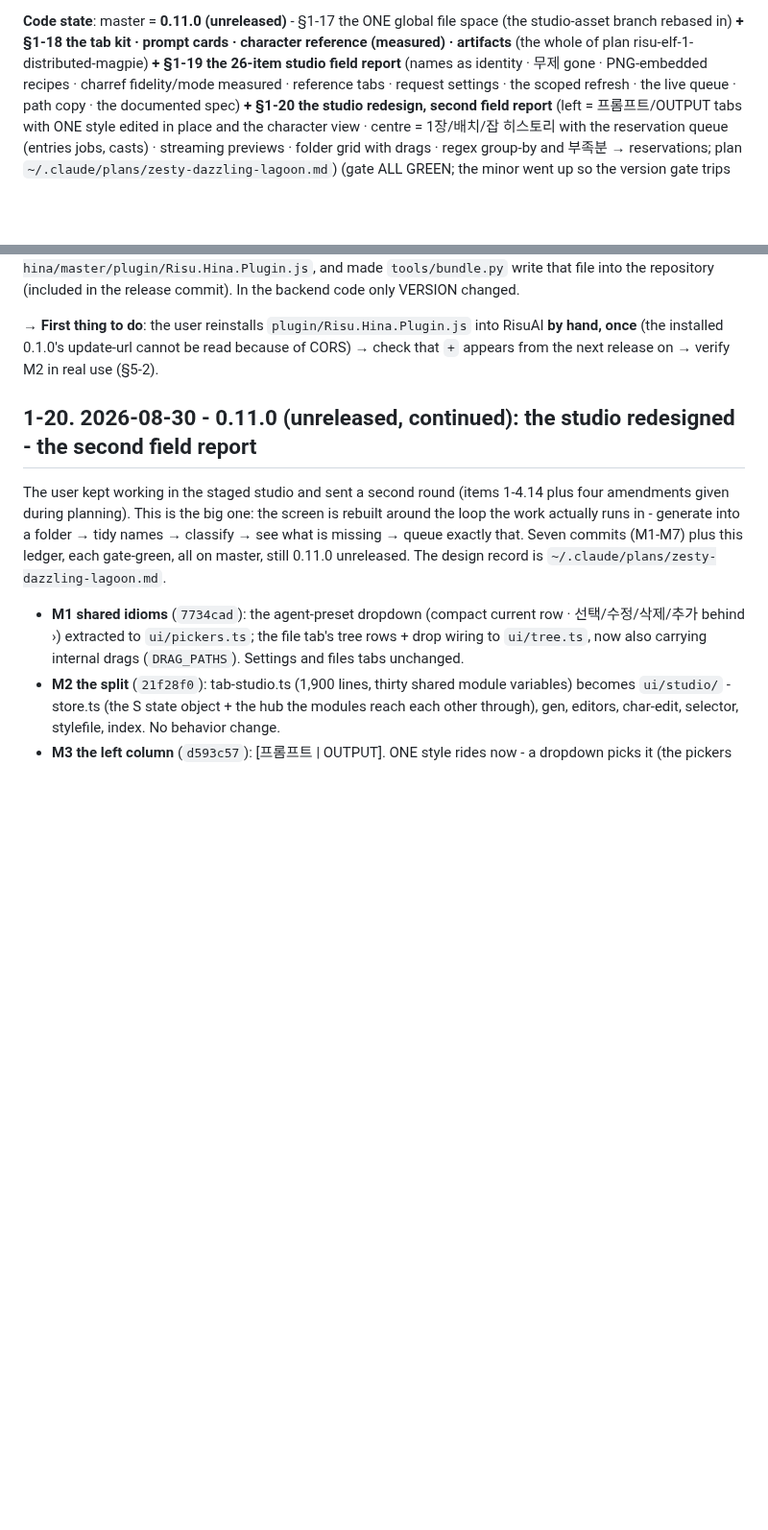
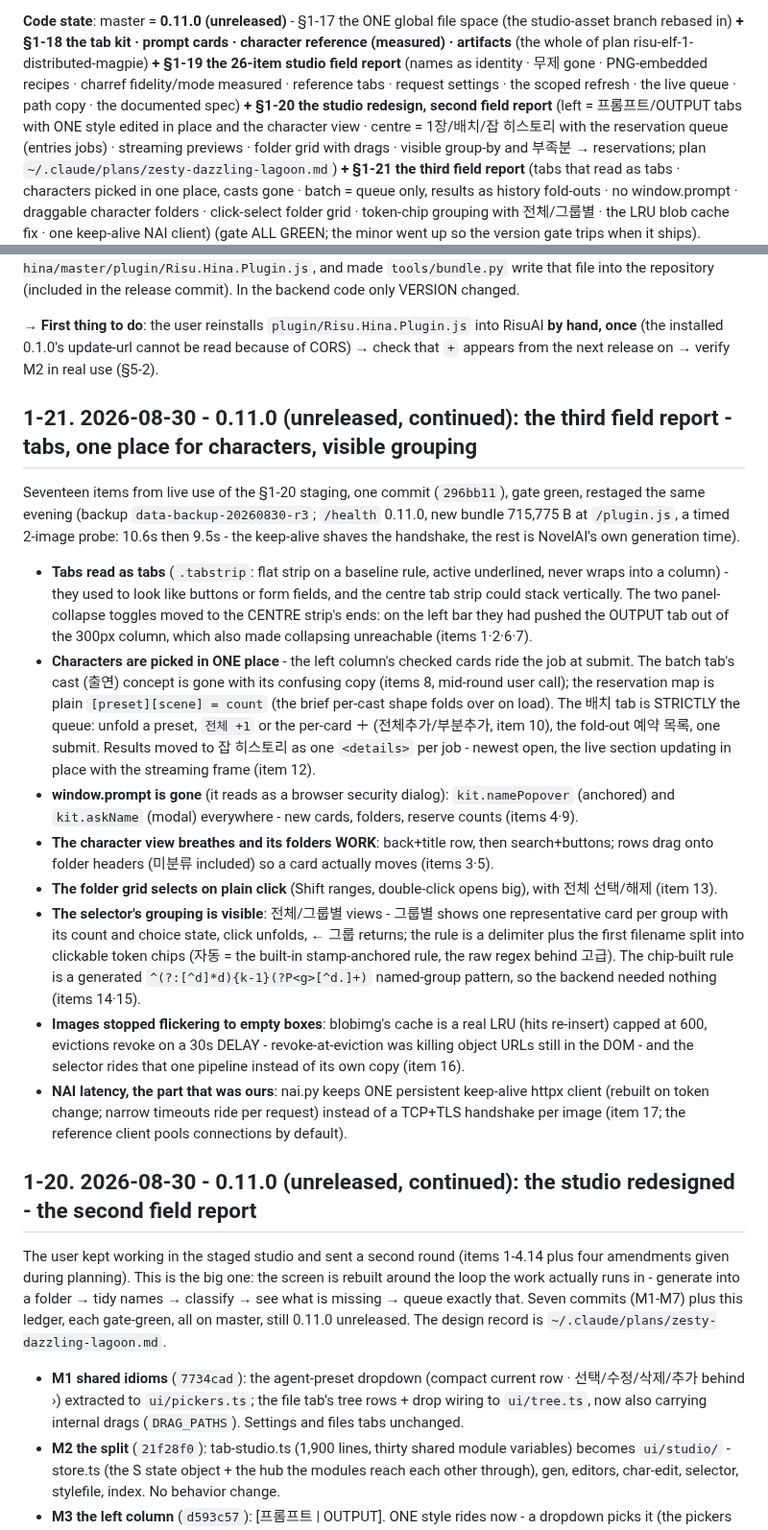
Before and after one commit to nilsonwhang3-spec/risu-hina, a Markdown page: docs/06-status.md, 2 parts joined by grey strips. Shown at 96% size. Rendered like a GitHub page; blank space fills up the shorter version.

Commit message:
docs: record the third field report (§1-21) and its restaging
Co-Authored-By: Claude Fable 5 <noreply@anthropic.com>

```diff
--- a/docs/06-status.md
+++ b/docs/06-status.md
@@ -15,6 +15,9 @@ branch rebased in) **+ §1-18 the tab kit · prompt cards · character reference
 tabs · request settings · the scoped refresh · the live queue · path copy · the documented spec)
 **+ §1-20 the studio redesign, second field report** (left = 프롬프트/OUTPUT tabs with ONE style
 edited in place and the character view · centre = 1장/배치/잡 히스토리 with the reservation queue
-(entries jobs, casts) · streaming previews · folder grid with drags · regex group-by and 부족분 →
-reservations; plan `~/.claude/plans/zesty-dazzling-lagoon.md`)
+(entries jobs) · streaming previews · folder grid with drags · visible group-by and 부족분 →
+reservations; plan `~/.claude/plans/zesty-dazzling-lagoon.md`) **+ §1-21 the third field report**
+(tabs that read as tabs · characters picked in one place, casts gone · batch = queue only, results
+as history fold-outs · no window.prompt · draggable character folders · click-select folder grid ·
+token-chip grouping with 전체/그룹별 · the LRU blob cache fix · one keep-alive NAI client)
 (gate ALL GREEN; the minor went up so the version gate trips when it ships). **Staged on test-server
@@ -47,6 +50,43 @@ mixed-cast multi-entry batch from the panel.** Released = **v0.10.0 BETA** (§1-
 `https://raw.githubusercontent.com/nilsonwhang3-spec/risu-hina/master/plugin/Risu.Hina.Plugin.js`, and made `tools/bundle.py` write that file into the repository (included in the release commit). In the backend code only VERSION changed.
 
 → **First thing to do**: the user reinstalls `plugin/Risu.Hina.Plugin.js` into RisuAI **by hand, once** (the installed 0.1.0's update-url cannot be read because of CORS) → check that `+` appears from the next release on → verify M2 in real use (§5-2).
+
+## 1-21. 2026-08-30 - 0.11.0 (unreleased, continued): the third field report - tabs, one place for characters, visible grouping
+
+Seventeen items from live use of the §1-20 staging, one commit (`296bb11`), gate green, restaged
+the same evening (backup `data-backup-20260830-r3`; `/health` 0.11.0, new bundle 715,775 B at
+`/plugin.js`, a timed 2-image probe: 10.6s then 9.5s - the keep-alive shaves the handshake, the
+rest is NovelAI's own generation time).
+
+- **Tabs read as tabs** (`.tabstrip`: flat strip on a baseline rule, active underlined, never
+  wraps into a column) - they used to look like buttons or form fields, and the centre tab strip
+  could stack vertically. The two panel-collapse toggles moved to the CENTRE strip's ends: on the
+  left bar they had pushed the OUTPUT tab out of the 300px column, which also made collapsing
+  unreachable (items 1·2·6·7).
+- **Characters are picked in ONE place** - the left column's checked cards ride the job at submit.
+  The batch tab's cast (출연) concept is gone with its confusing copy (items 8, mid-round user
+  call); the reservation map is plain `[preset][scene] = count` (the brief per-cast shape folds
+  over on load). The 배치 tab is STRICTLY the queue: unfold a preset, `전체 +1` or the per-card
+  ＋ (전체추가/부분추가, item 10), the fold-out 예약 목록, one submit. Results moved to 잡
+  히스토리 as one `<details>` per job - newest open, the live section updating in place with the
+  streaming frame (item 12).
+- **window.prompt is gone** (it reads as a browser security dialog): `kit.namePopover` (anchored)
+  and `kit.askName` (modal) everywhere - new cards, folders, reserve counts (items 4·9).
+- **The character view breathes and its folders WORK**: back+title row, then search+buttons; rows
+  drag onto folder headers (미분류 included) so a card actually moves (items 3·5).
+- **The folder grid selects on plain click** (Shift ranges, double-click opens big), with 전체
+  선택/해제 (item 13).
+- **The selector's grouping is visible**: 전체/그룹별 views - 그룹별 shows one representative
+  card per group with its count and choice state, click unfolds, ← 그룹 returns; the rule is a
+  delimiter plus the first filename split into clickable token chips (자동 = the built-in
+  stamp-anchored rule, the raw regex behind 고급). The chip-built rule is a generated
+  `^(?:[^d]*d){k-1}(?P<g>[^d.]+)` named-group pattern, so the backend needed nothing (items 14·15).
+- **Images stopped flickering to empty boxes**: blobimg's cache is a real LRU (hits re-insert)
+  capped at 600, evictions revoke on a 30s DELAY - revoke-at-eviction was killing object URLs
+  still in the DOM - and the selector rides that one pipeline instead of its own copy (item 16).
+- **NAI latency, the part that was ours**: nai.py keeps ONE persistent keep-alive httpx client
+  (rebuilt on token change; narrow timeouts ride per request) instead of a TCP+TLS handshake per
+  image (item 17; the reference client pools connections by default).
 
 ## 1-20. 2026-08-30 - 0.11.0 (unreleased, continued): the studio redesigned - the second field report
 
```
Also changed, not shown: other parts of docs/06-status.md (+1 -1 lines).
